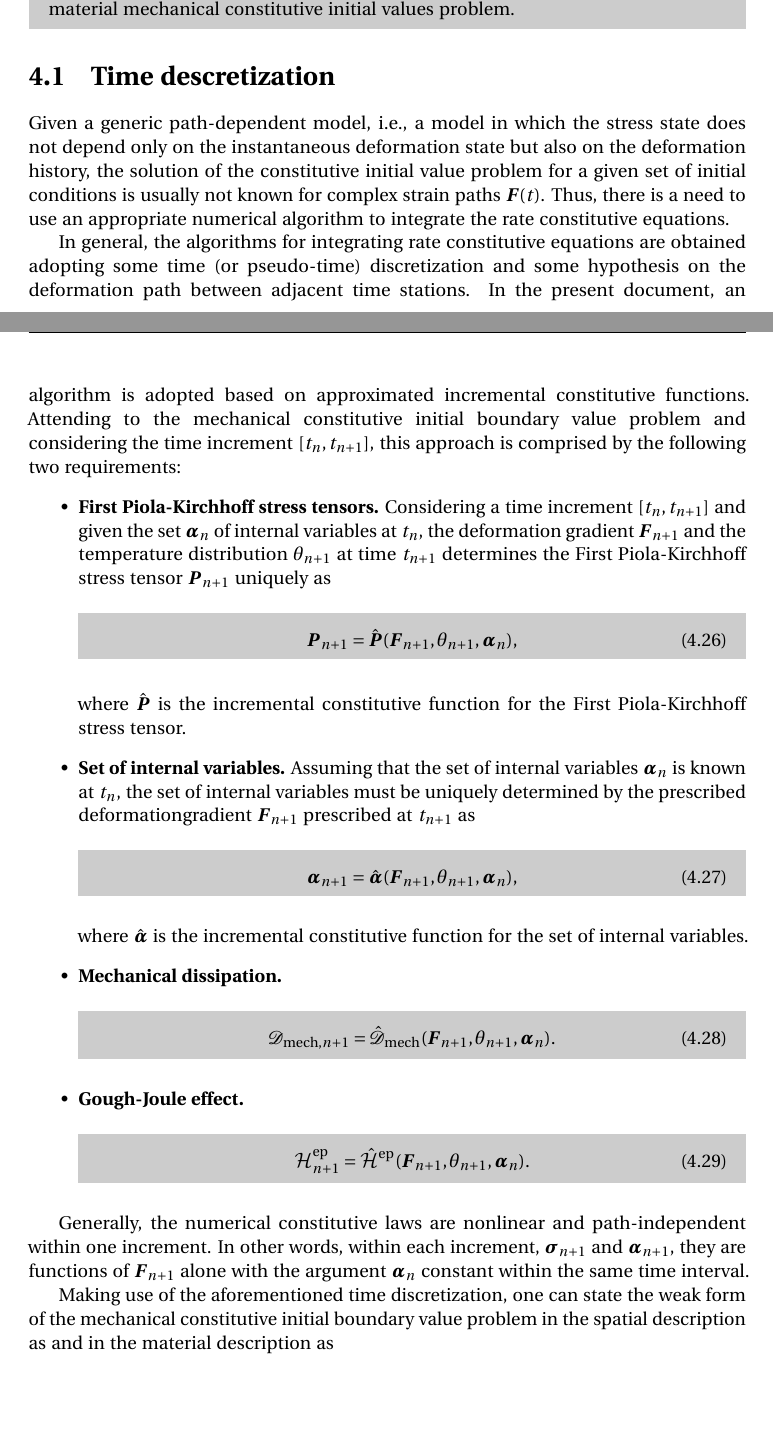
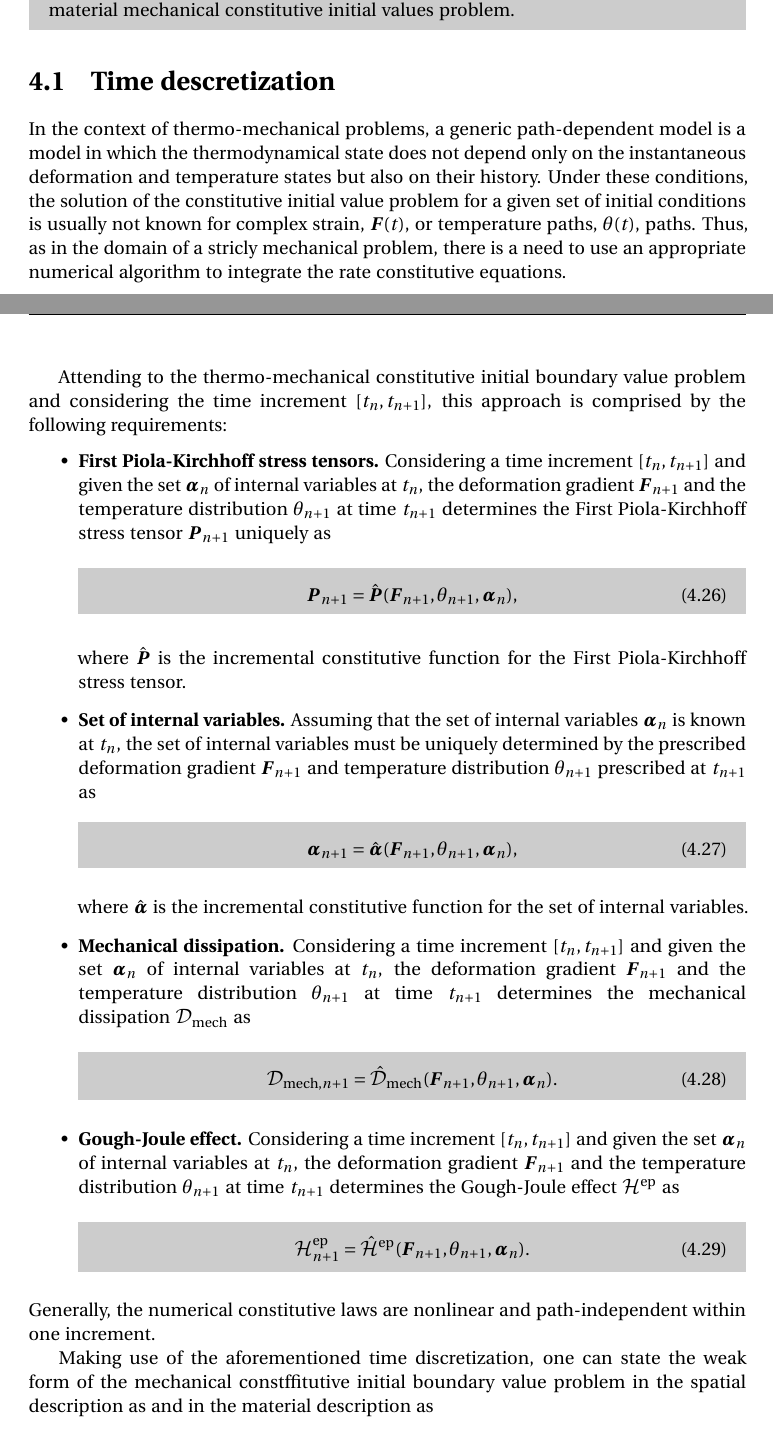
Before and after one commit to josevilacha/thermomechanics, a LaTeX thesis (main.tex, which reads thermo_mechanical_problem.tex): two parts of pages 44 and 45 of 78 before the commit and two parts of pages 44 and 45 of 76 after it, joined at a grey line, cut so that both start at the same text, the shorter picture padded with empty space. Compiled offline with pdfLaTeX; a missing bibliography style is replaced by a similar one.

Commit message:
changes laptop

```diff
--- a/thermo_mechanical_problem.tex
+++ b/thermo_mechanical_problem.tex
@@ -130,21 +130,20 @@ and in the material description as
 
 \section{Time descretization} \label{sec:time_discretization}
 
-Given a generic path-dependent model, i.e., a model in which the stress state does not depend only on the instantaneous deformation state but also on the deformation history, the solution of the constitutive initial value problem for a given set of initial conditions is usually not known for complex strain paths $\mat F(t)$.
-Thus, there is a need to use an appropriate numerical algorithm to integrate the rate constitutive equations.
+In the context of thermo-mechanical problems, a generic path-dependent model is a model in which the thermodynamical state does not depend only on the instantaneous deformation and temperature states but also on their history.
+Under these conditions, the solution of the constitutive initial value problem for a given set of initial conditions is usually not known for complex strain, $\mat F(t)$, or temperature paths, \(\theta(t)\), paths.
+Thus, as in the domain of a stricly mechanical problem, there is a need to use an appropriate numerical algorithm to integrate the rate constitutive equations.
 
-In general, the algorithms for integrating rate constitutive equations are obtained adopting some time (or pseudo-time) discretization and some hypothesis on the deformation path between adjacent time stations.
-In the present document, an algorithm is adopted based on approximated incremental constitutive functions.
-Attending to the mechanical constitutive initial boundary value problem and considering the time increment $[t_n, t_{n+1}]$, this approach is comprised by the following two requirements:
+Attending to the thermo-mechanical constitutive initial boundary value problem and considering the time increment $[t_n, t_{n+1}]$, this approach is comprised by the following requirements:
 \begin{itemize}
-    \item \textbf{First Piola-Kirchhoff stress tensors.}   Considering a time increment $[t_n, t_{n+1}]$ and given the set $\vect \alpha_n$ of internal variables at $t_n$, the deformation gradient $\mat F_{n+1}$ and the temperature distribution \(\theta_{n+1}\) at time $t_{n+1}$ determines the First Piola-Kirchhoff stress tensor $\mat P_{n+1}$ uniquely as
+    \item \textbf{First Piola-Kirchhoff stress tensors.} Considering a time increment $[t_n, t_{n+1}]$ and given the set $\bm \alpha_n$ of internal variables at $t_n$, the deformation gradient $\mat F_{n+1}$ and the temperature distribution \(\theta_{n+1}\) at time $t_{n+1}$ determines the First Piola-Kirchhoff stress tensor $\mat P_{n+1}$ uniquely as
         \begin{highlight}
     \begin{equation}
         \mat P_{n+1} = \hat{\mat P}(\mat F_{n+1}, \theta_{n+1}, \mat \alpha_n),
     \end{equation}
         \end{highlight}
     where $\hat{\mat P}$ is the incremental constitutive function for the First Piola-Kirchhoff stress tensor.
-    \item \textbf{Set of internal variables.} Assuming that the set of internal variables $\vect \alpha_n$ is known at $t_n$, the set of internal variables must be uniquely determined by the prescribed deformationgradient $\mat F_{n+1}$ prescribed at $t_{n+1}$ as
+    \item \textbf{Set of internal variables.} Assuming that the set of internal variables $\vect \alpha_n$ is known at $t_n$, the set of internal variables must be uniquely determined by the prescribed deformation gradient $\mat F_{n+1}$ and temperature distribution \(\theta_{n+1}\) prescribed at $t_{n+1}$ as
     \begin{highlight}
         \begin{equation}
              \vect \alpha_{n+1} =\hat{\vect \alpha}(\mat F_{n+1}, \theta_{n+1}, \mat \alpha_n), \label{eq:incremental_flux}
@@ -153,30 +152,24 @@ Attending to the mechanical constitutive initial boundary value problem and cons
     where $\hat{\vect \alpha}$ is the incremental constitutive function for the set of internal variables.
 
     \item \textbf{Mechanical dissipation.}
-
+ Considering a time increment $[t_n, t_{n+1}]$ and given the set $\bm \alpha_n$ of internal variables at $t_n$, the deformation gradient $\mat F_{n+1}$ and the temperature distribution \(\theta_{n+1}\) at time $t_{n+1}$ determines the mechanical dissipation \(\pazocal D_\text{mech}\) as
     \begin{highlight}
     \begin{equation}
-    \mathcal D_{\text{mech},n+1} = \hat{\mathcal D}_\text{mech}(\bm F_{n+1}, \theta_{n+1}, \bm \alpha_n).
+    \pazocal D_{\text{mech},n+1} = \hat{\pazocal D}_\text{mech}(\bm F_{n+1}, \theta_{n+1}, \bm \alpha_n).
     \end{equation}
     \end{highlight}
 
     \item \textbf{Gough-Joule effect.}
-
+ Considering a time increment $[t_n, t_{n+1}]$ and given the set $\bm \alpha_n$ of internal variables at $t_n$, the deformation gradient $\mat F_{n+1}$ and the temperature distribution \(\theta_{n+1}\) at time $t_{n+1}$ determines the Gough-Joule effect \(\pazocal H^\text{ep}\) as
     \begin{highlight}
     \begin{equation}
     \pazocal H^\text{ep}_{n+1} = \hat{\pazocal H}^\text{ep}(\bm F_{n+1}, \theta_{n+1}, \bm \alpha_n).
     \end{equation}
     \end{highlight}
 \end{itemize}
+Generally, the numerical constitutive laws are nonlinear and path-independent within one increment.
 
-
-
-Generally, the numerical constitutive laws are nonlinear and path-independent within one increment.
-In other words, within each increment, $\mat \sigma_{n+1}$ and $\vect \alpha_{n+1}$, they are functions of $\mat F_{n+1}$ alone with the argument $\vect \alpha_n$ constant within the same time interval.
-
-Making use of the aforementioned time discretization, one can state the weak form of the mechanical constitutive initial boundary value problem in the spatial description as
+Making use of the aforementioned time discretization, one can state the weak form of the mechanical constffitutive initial boundary value problem in the spatial description as
 and in the material description as
-\begin{problem}[Material incremental mechanical initial BVP.]
-    GGiven the set of internal variables $\vect \alpha_n$ at $t_n$, the prescribed body and traction force fields $\vect b_{0,n+1}$ and $\vect t_{0,n+1}$ at $t_{n+1}$, and the prescribed deformation gradient $\mat F_{n+1}$ and temperature distribution \(\theta_{n+1}\) at $t_{n+1}$, find the kinematically admissible displacement field $\vect u_{n+1}\in\mathscr{K}_{u,n+1}$ and the admissible temperature distribution \(\theta_{n+1}\in\mathscr K_{\theta,n+1}\) such that the body $\mathscr{B}$ is in mechanical and energetic equilibrium
-            \begin{multline}
-        \int_{\Omega_{n+1}} [\hat{\mat P}(\mat F(\bm u_{n+1}), \theta_{n+1}, \vect \alpha_n):\nabla_0 \vect \eta - (\vect b_{0,n+1}-\rho_0\ddot{\bm u}_{n+1})\cdot \vect \eta]\ud v\\ - \int_{\partial\Omega_{n+1}} \vect t_{0,n+1}\cdot \vect \eta\ud a = 0,\quad \forall \vect \eta \in \mathscr{V},
+\begin{problem}[Material incremental thermo-mechanical initial BVP.]
+    GGiven the set of internal variables $\vect \alpha_n$ at $t_n$, the prescribed body and traction force fields $\vect b_{0,n+1}$ and $\vect t_{0,n+1}$, as well as, the prescribed heat sources, \(\bm r_{n+1}\) and heat fluxes, \(h_{0,n+1}\), at $t_{n+1}$, and the prescribed deformation gradient $\mat F_{n+1}$ and temperature distribution \(\theta_{n+1}\) at $t_{n+1}$, find the kinematically admissible displacement field $\vect u_{n+1}\in\mathscr{K}_{u,n+1}$ and the admissible temperature distribution \(\theta_{n+1}\in\mathscr K_{\theta,n+1}\) such that the body $\mathscr{B}$ is in mechanical and energetic equilibrium
```
Also changed, not shown: main.pdf, thermo_mechanical_problem.tex (50 more changed lines).
